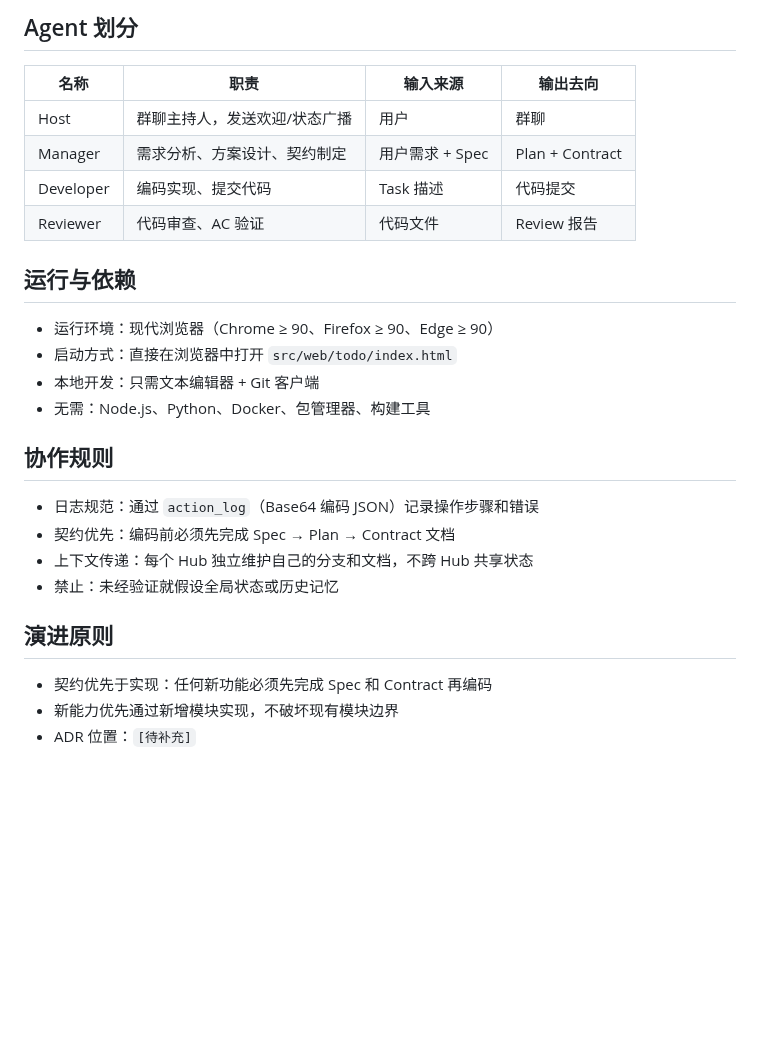
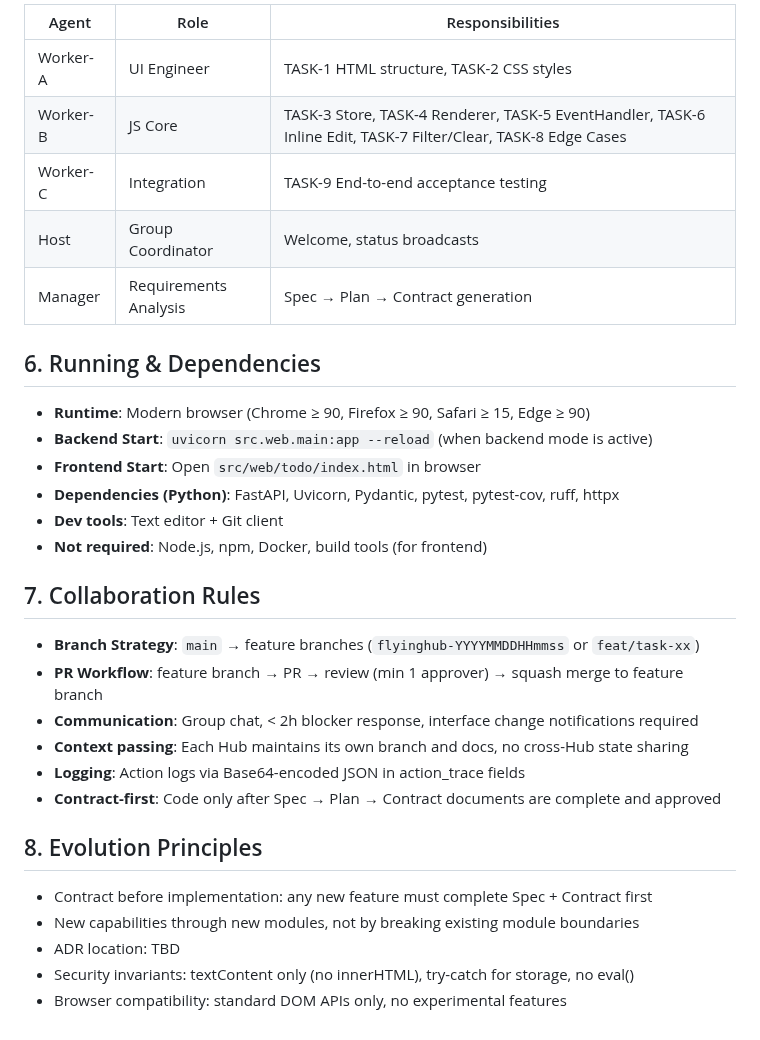
Before and after one commit to sensee-arch/test-repo, a Markdown page: .ai/about.md, the part around one of its changes. GitHub-like rendering; blank space fills up the shorter version.

Commit message:
docs: update project constitution with 8-section structure

```diff
--- a/.ai/about.md
+++ b/.ai/about.md
@@ -45,29 +65,34 @@
 
-## Agent 划分
+| Agent | Role | Responsibilities |
+|-------|------|------------------|
+| Worker-A | UI Engineer | TASK-1 HTML structure, TASK-2 CSS styles |
+| Worker-B | JS Core | TASK-3 Store, TASK-4 Renderer, TASK-5 EventHandler, TASK-6 Inline Edit, TASK-7 Filter/Clear, TASK-8 Edge Cases |
+| Worker-C | Integration | TASK-9 End-to-end acceptance testing |
+| Host | Group Coordinator | Welcome, status broadcasts |
+| Manager | Requirements Analysis | Spec → Plan → Contract generation |
 
-| 名称 | 职责 | 输入来源 | 输出去向 |
-|------|------|----------|----------|
-| Host | 群聊主持人，发送欢迎/状态广播 | 用户 | 群聊 |
-| Manager | 需求分析、方案设计、契约制定 | 用户需求 + Spec | Plan + Contract |
-| Developer | 编码实现、提交代码 | Task 描述 | 代码提交 |
-| Reviewer | 代码审查、AC 验证 | 代码文件 | Review 报告 |
+## 6. Running & Dependencies
 
-## 运行与依赖
+- **Runtime**: Modern browser (Chrome ≥ 90, Firefox ≥ 90, Safari ≥ 15, Edge ≥ 90)
+- **Backend Start**: `uvicorn src.web.main:app --reload` (when backend mode is active)
+- **Frontend Start**: Open `src/web/todo/index.html` in browser
+- **Dependencies (Python)**: FastAPI, Uvicorn, Pydantic, pytest, pytest-cov, ruff, httpx
+- **Dev tools**: Text editor + Git client
+- **Not required**: Node.js, npm, Docker, build tools (for frontend)
 
-- 运行环境：现代浏览器（Chrome ≥ 90、Firefox ≥ 90、Edge ≥ 90）
-- 启动方式：直接在浏览器中打开 `src/web/todo/index.html`
-- 本地开发：只需文本编辑器 + Git 客户端
-- 无需：Node.js、Python、Docker、包管理器、构建工具
+## 7. Collaboration Rules
 
-## 协作规则
+- **Branch Strategy**: `main` → feature branches (`flyinghub-YYYYMMDDHHmmss` or `feat/task-xx`)
+- **PR Workflow**: feature branch → PR → review (min 1 approver) → squash merge to feature branch
+- **Communication**: Group chat, < 2h blocker response, interface change notifications required
+- **Context passing**: Each Hub maintains its own branch and docs, no cross-Hub state sharing
+- **Logging**: Action logs via Base64-encoded JSON in action_trace fields
+- **Contract-first**: Code only after Spec → Plan → Contract documents are complete and approved
 
-- 日志规范：通过 `action_log`（Base64 编码 JSON）记录操作步骤和错误
-- 契约优先：编码前必须先完成 Spec → Plan → Contract 文档
-- 上下文传递：每个 Hub 独立维护自己的分支和文档，不跨 Hub 共享状态
-- 禁止：未经验证就假设全局状态或历史记忆
+## 8. Evolution Principles
 
-## 演进原则
-
-- 契约优先于实现：任何新功能必须先完成 Spec 和 Contract 再编码
-- 新能力优先通过新增模块实现，不破坏现有模块边界
-- ADR 位置：`[待补充]`
+- Contract before implementation: any new feature must complete Spec + Contract first
+- New capabilities through new modules, not by breaking existing module boundaries
+- ADR location: TBD
+- Security invariants: textContent only (no innerHTML), try-catch for storage, no eval()
+- Browser compatibility: standard DOM APIs only, no experimental features
```
Also changed, not shown: other parts of .ai/about.md (+55 -35 lines).
